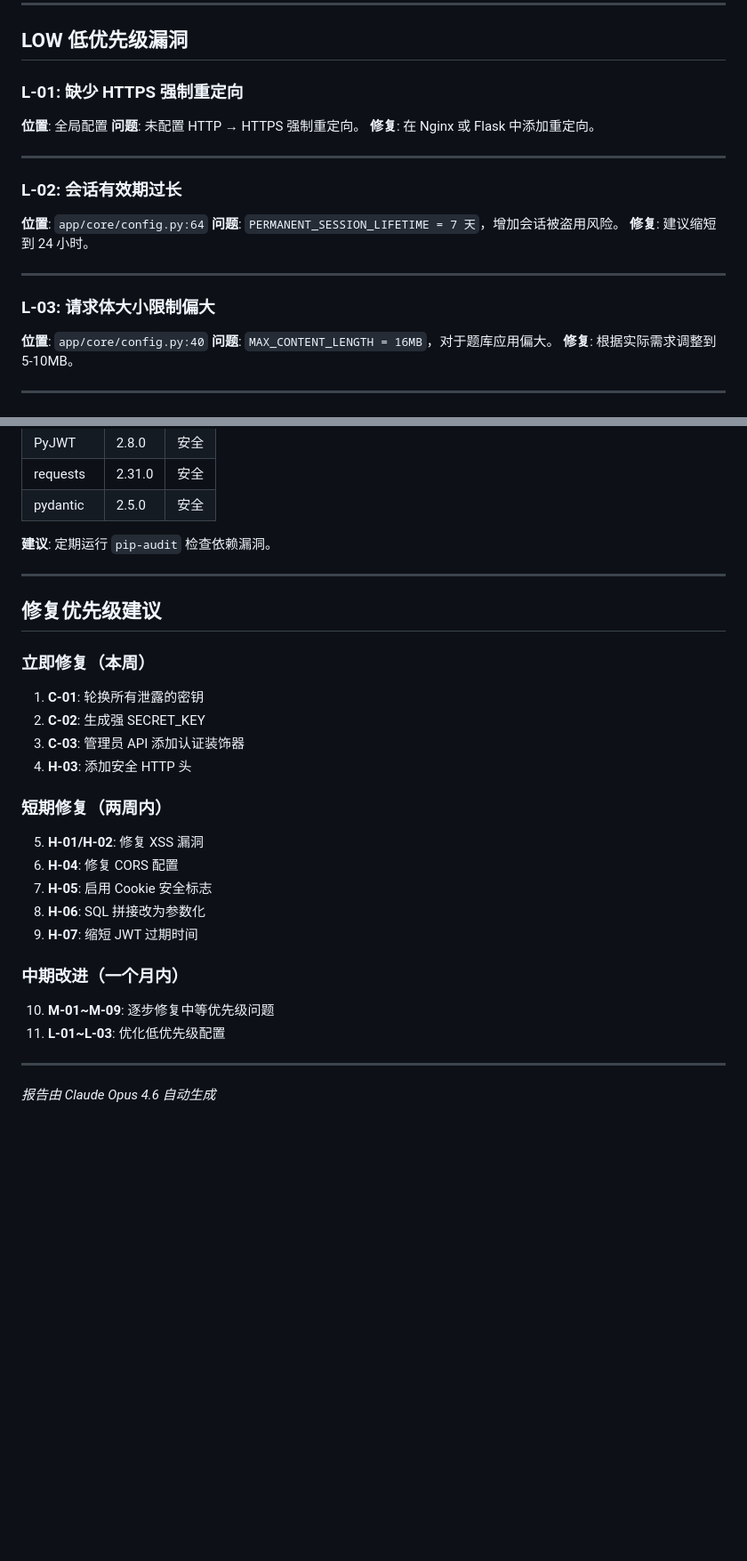
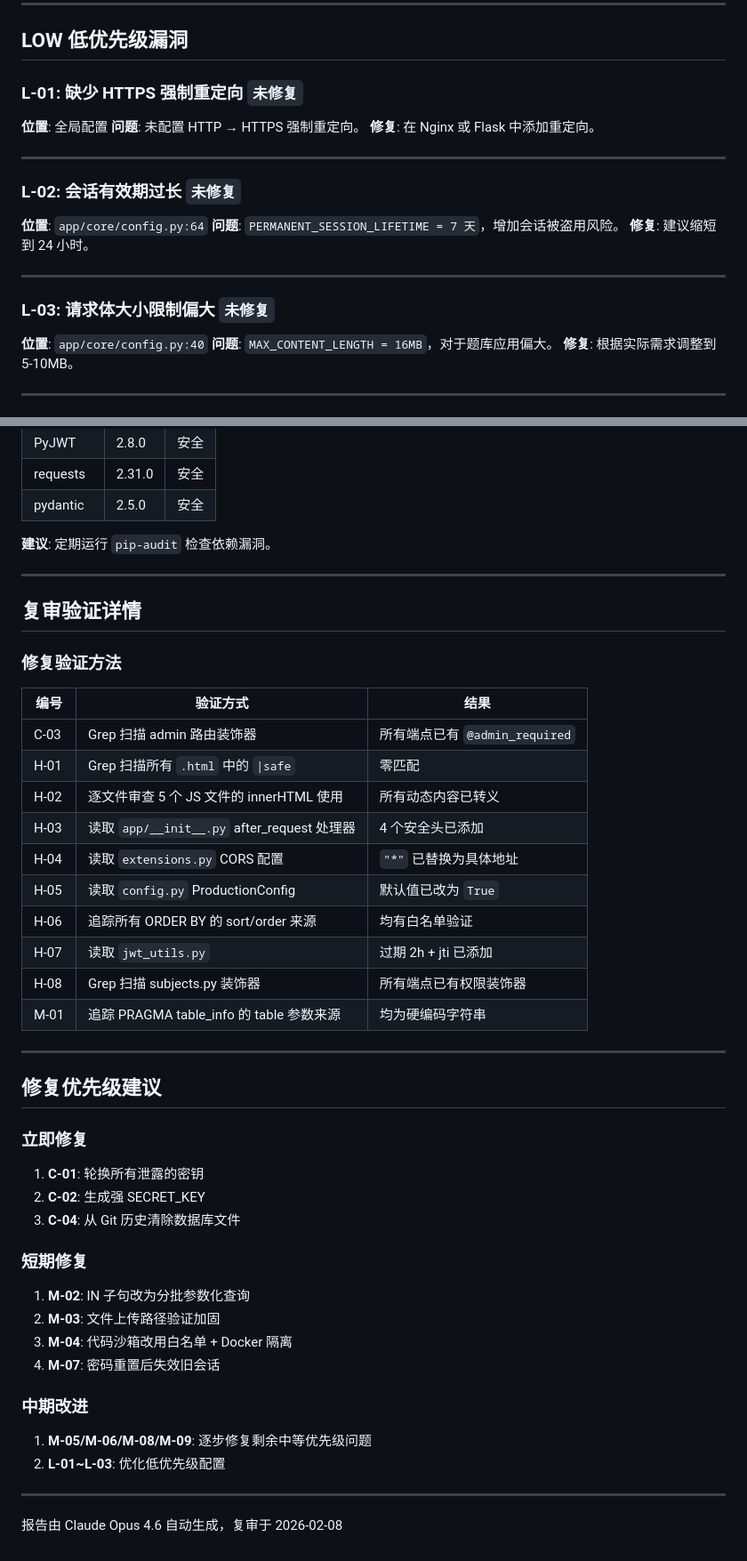
Before and after one commit to Saksk-IT/Ti, a Markdown page: docs/安全审计报告.md, 2 parts joined by grey strips. Shown at 89% size. Drawn GitHub-style; blank space fills up the shorter version.

```diff
--- a/docs/安全审计报告.md
+++ b/docs/安全审计报告.md
@@ -288,7 +276,7 @@ sql += " AND q.id IN ({})".format(",".join(str(i) for i in tag_question_ids))
 
 ## LOW 低优先级漏洞
 
-### L-01: 缺少 HTTPS 强制重定向
+### L-01: 缺少 HTTPS 强制重定向 `未修复`
 
 **位置**: 全局配置
 **问题**: 未配置 HTTP → HTTPS 强制重定向。
@@ -296,7 +284,7 @@ sql += " AND q.id IN ({})".format(",".join(str(i) for i in tag_question_ids))
 
 ---
 
-### L-02: 会话有效期过长
+### L-02: 会话有效期过长 `未修复`
 
 **位置**: `app/core/config.py:64`
 **问题**: `PERMANENT_SESSION_LIFETIME = 7 天`，增加会话被盗用风险。
@@ -304,7 +292,7 @@ sql += " AND q.id IN ({})".format(",".join(str(i) for i in tag_question_ids))
 
 ---
 
-### L-03: 请求体大小限制偏大
+### L-03: 请求体大小限制偏大 `未修复`
 
 **位置**: `app/core/config.py:40`
 **问题**: `MAX_CONTENT_LENGTH = 16MB`，对于题库应用偏大。
@@ -329,28 +317,45 @@ sql += " AND q.id IN ({})".format(",".join(str(i) for i in tag_question_ids))
 
 ---
 
+## 复审验证详情
+
+### 修复验证方法
+
+| 编号 | 验证方式 | 结果 |
+| --- | --- | --- |
+| C-03 | Grep 扫描 admin 路由装饰器 | 所有端点已有 `@admin_required` |
+| H-01 | Grep 扫描所有 `.html` 中的 `\|safe` | 零匹配 |
+| H-02 | 逐文件审查 5 个 JS 文件的 innerHTML 使用 | 所有动态内容已转义 |
+| H-03 | 读取 `app/__init__.py` after_request 处理器 | 4 个安全头已添加 |
+| H-04 | 读取 `extensions.py` CORS 配置 | `"*"` 已替换为具体地址 |
+| H-05 | 读取 `config.py` ProductionConfig | 默认值已改为 `True` |
+| H-06 | 追踪所有 ORDER BY 的 sort/order 来源 | 均有白名单验证 |
+| H-07 | 读取 `jwt_utils.py` | 过期 2h + jti 已添加 |
+| H-08 | Grep 扫描 subjects.py 装饰器 | 所有端点已有权限装饰器 |
+| M-01 | 追踪 PRAGMA table_info 的 table 参数来源 | 均为硬编码字符串 |
+
+---
+
 ## 修复优先级建议
 
-### 立即修复（本周）
+### 立即修复
 
 1. **C-01**: 轮换所有泄露的密钥
 2. **C-02**: 生成强 SECRET_KEY
-3. **C-03**: 管理员 API 添加认证装饰器
-4. **H-03**: 添加安全 HTTP 头
+3. **C-04**: 从 Git 历史清除数据库文件
 
-### 短期修复（两周内）
+### 短期修复
 
-5. **H-01/H-02**: 修复 XSS 漏洞
-6. **H-04**: 修复 CORS 配置
-7. **H-05**: 启用 Cookie 安全标志
-8. **H-06**: SQL 拼接改为参数化
-9. **H-07**: 缩短 JWT 过期时间
+1. **M-02**: IN 子句改为分批参数化查询
+2. **M-03**: 文件上传路径验证加固
+3. **M-04**: 代码沙箱改用白名单 + Docker 隔离
+4. **M-07**: 密码重置后失效旧会话
 
-### 中期改进（一个月内）
+### 中期改进
 
-10. **M-01~M-09**: 逐步修复中等优先级问题
-11. **L-01~L-03**: 优化低优先级配置
+1. **M-05/M-06/M-08/M-09**: 逐步修复剩余中等优先级问题
+2. **L-01~L-03**: 优化低优先级配置
 
 ---
 
-*报告由 Claude Opus 4.6 自动生成*
+报告由 Claude Opus 4.6 自动生成，复审于 2026-02-08
```
Also changed, not shown: other parts of docs/安全审计报告.md (+108 -120 lines).
